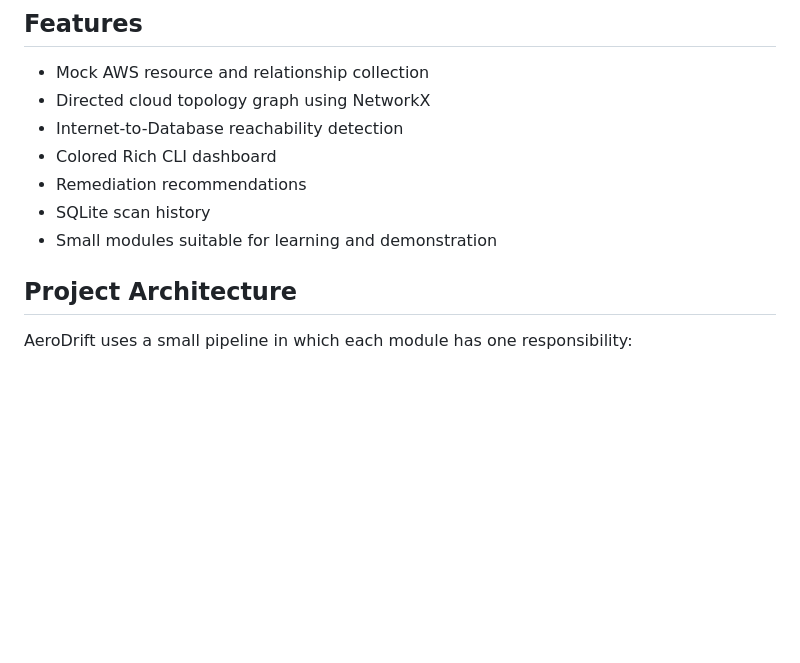
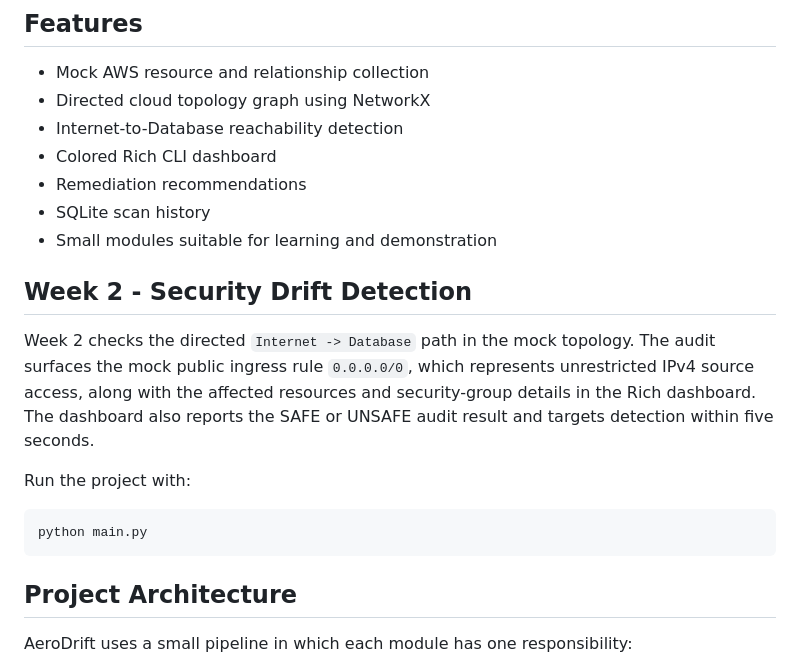
Before and after one commit to medhamishra24/aerodrift, a Markdown page: README.md, the part around the change. Rendered like a GitHub page; blank space fills up the shorter version.

Commit message:
document week 2 security drift detection

````diff
--- a/README.md
+++ b/README.md
@@ -22,6 +22,20 @@ No AWS account or credentials are required.
 - Remediation recommendations
 - SQLite scan history
 - Small modules suitable for learning and demonstration
+
+## Week 2 - Security Drift Detection
+
+Week 2 checks the directed `Internet -> Database` path in the mock topology.
+The audit surfaces the mock public ingress rule `0.0.0.0/0`, which represents
+unrestricted IPv4 source access, along with the affected resources and
+security-group details in the Rich dashboard. The dashboard also reports the
+SAFE or UNSAFE audit result and targets detection within five seconds.
+
+Run the project with:
+
+```bash
+python main.py
+```
 
 ## Project Architecture
 
````
